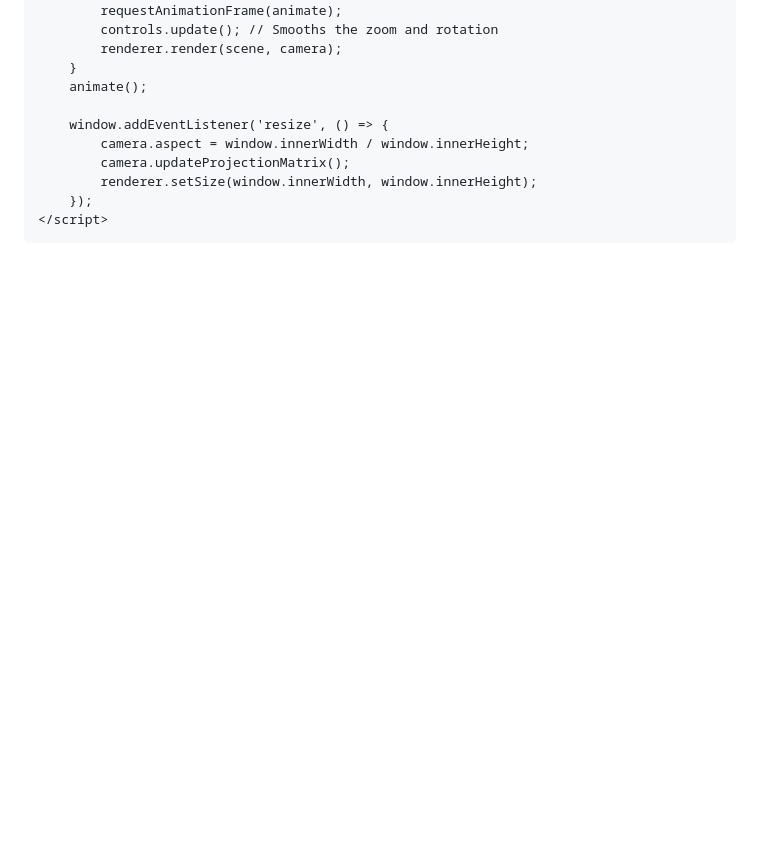
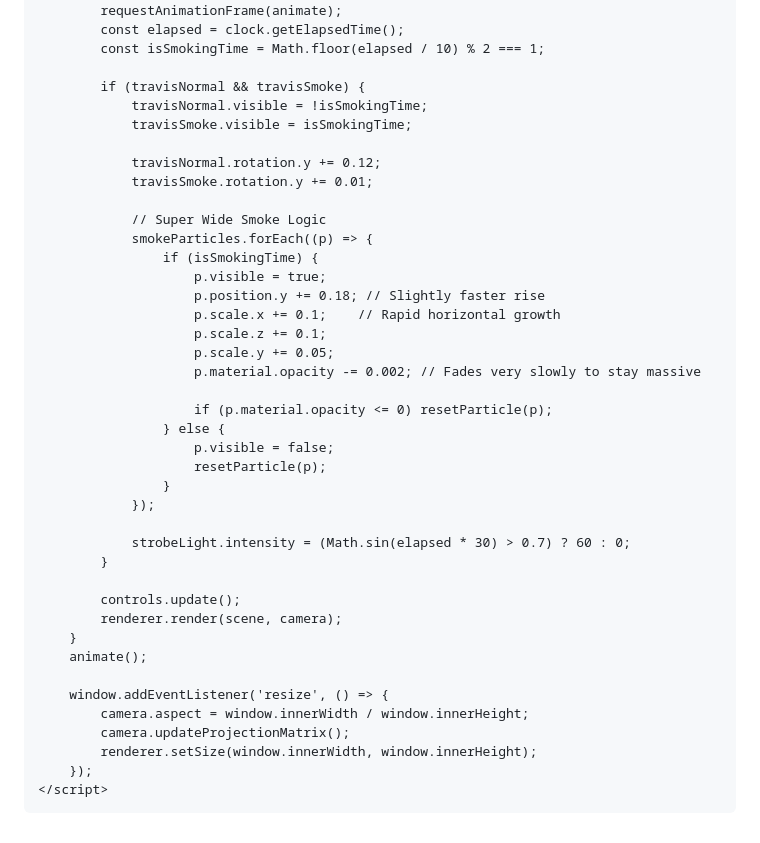
Before and after one commit to maxCoder110/first-Three.js-project, a Markdown page: README.md, the part around the change printed below. Drawn GitHub-style; blank space fills up the shorter version.

```diff
--- a/README.md
+++ b/README.md
@@ -71,6 +101,36 @@
         function animate() {
             requestAnimationFrame(animate);
-            controls.update(); // Smooths the zoom and rotation
+            const elapsed = clock.getElapsedTime();
+            const isSmokingTime = Math.floor(elapsed / 10) % 2 === 1;
+
+            if (travisNormal && travisSmoke) {
+                travisNormal.visible = !isSmokingTime;
+                travisSmoke.visible = isSmokingTime;
+
+                travisNormal.rotation.y += 0.12;
+                travisSmoke.rotation.y += 0.01;
+
+                // Super Wide Smoke Logic
+                smokeParticles.forEach((p) => {
+                    if (isSmokingTime) {
+                        p.visible = true;
+                        p.position.y += 0.18; // Slightly faster rise
+                        p.scale.x += 0.1;    // Rapid horizontal growth
+                        p.scale.z += 0.1;
+                        p.scale.y += 0.05;
+                        p.material.opacity -= 0.002; // Fades very slowly to stay massive
+
+                        if (p.material.opacity <= 0) resetParticle(p);
+                    } else {
+                        p.visible = false;
+                        resetParticle(p);
+                    }
+                });
+
+                strobeLight.intensity = (Math.sin(elapsed * 30) > 0.7) ? 60 : 0;
+            }
+
+            controls.update();
             renderer.render(scene, camera);
         }
         animate();
```
Also changed, not shown: other parts of README.md (+59 -29 lines).
